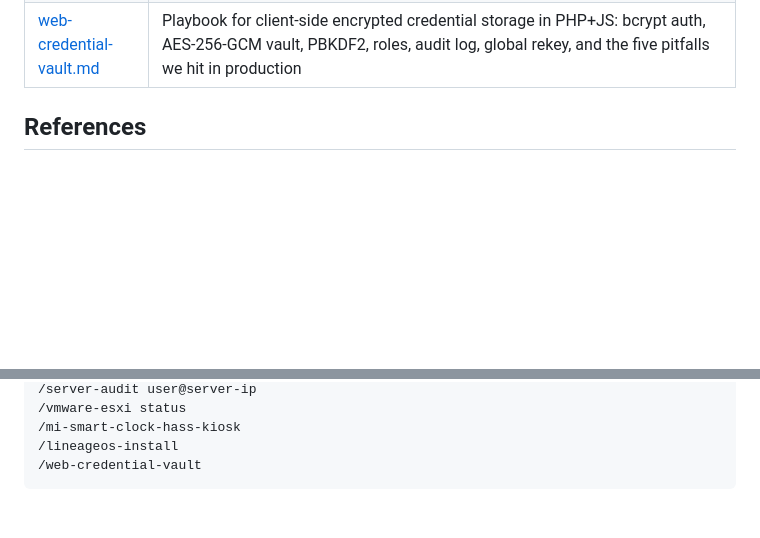
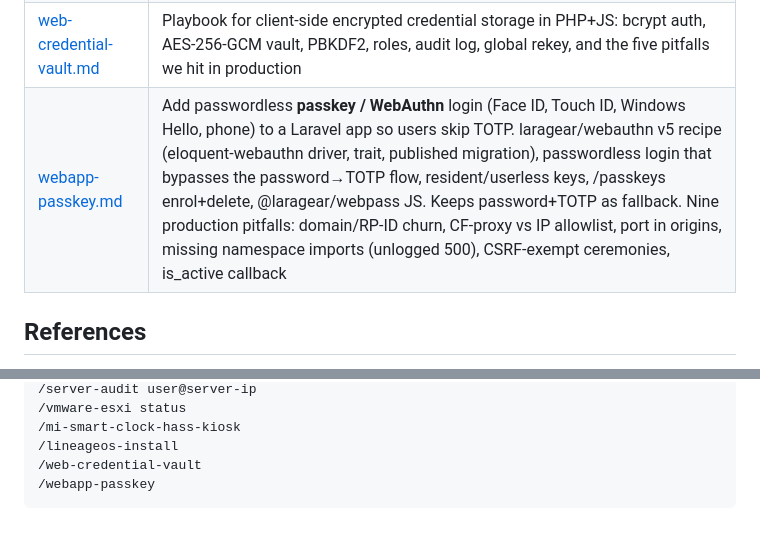
Before and after one commit to acosonic/ccskills, a Markdown page: README.md, 2 parts joined by grey strips. Rendered like a GitHub page; blank space fills up the shorter version.

````diff
--- a/README.md
+++ b/README.md
@@ -21,6 +21,7 @@ A collection of [Claude Code](https://docs.anthropic.com/en/docs/claude-code) sl
 | [mi-smart-clock-hass-kiosk.md](mi-smart-clock-hass-kiosk.md) | Convert Xiaomi Mi Smart Clock (X04G) into a Home Assistant kiosk — backup, bootloader unlock, LineageOS 20 GSI flash, Fully Kiosk + Cyrillic dashboard |
 | [lineageos-install.md](lineageos-install.md) | Generic LineageOS install playbook for any supported phone/tablet — pre-flight, bootloader unlock, recovery flash, ROM + GApps/microG sideload, common gotchas |
 | [web-credential-vault.md](web-credential-vault.md) | Playbook for client-side encrypted credential storage in PHP+JS: bcrypt auth, AES-256-GCM vault, PBKDF2, roles, audit log, global rekey, and the five pitfalls we hit in production |
+| [webapp-passkey.md](webapp-passkey.md) | Add passwordless **passkey / WebAuthn** login (Face ID, Touch ID, Windows Hello, phone) to a Laravel app so users skip TOTP. laragear/webauthn v5 recipe (eloquent-webauthn driver, trait, published migration), passwordless login that bypasses the password→TOTP flow, resident/userless keys, /passkeys enrol+delete, @laragear/webpass JS. Keeps password+TOTP as fallback. Nine production pitfalls: domain/RP-ID churn, CF-proxy vs IP allowlist, port in origins, missing namespace imports (unlogged 500), CSRF-exempt ceremonies, is_active callback |
 
 ## References
 
@@ -58,4 +59,5 @@ Claude Code picks them up automatically when the task matches the skill descript
 /mi-smart-clock-hass-kiosk
 /lineageos-install
 /web-credential-vault
+/webapp-passkey
 ```
````
Also changed, not shown: webapp-passkey.md (added, +176 -0 lines).
